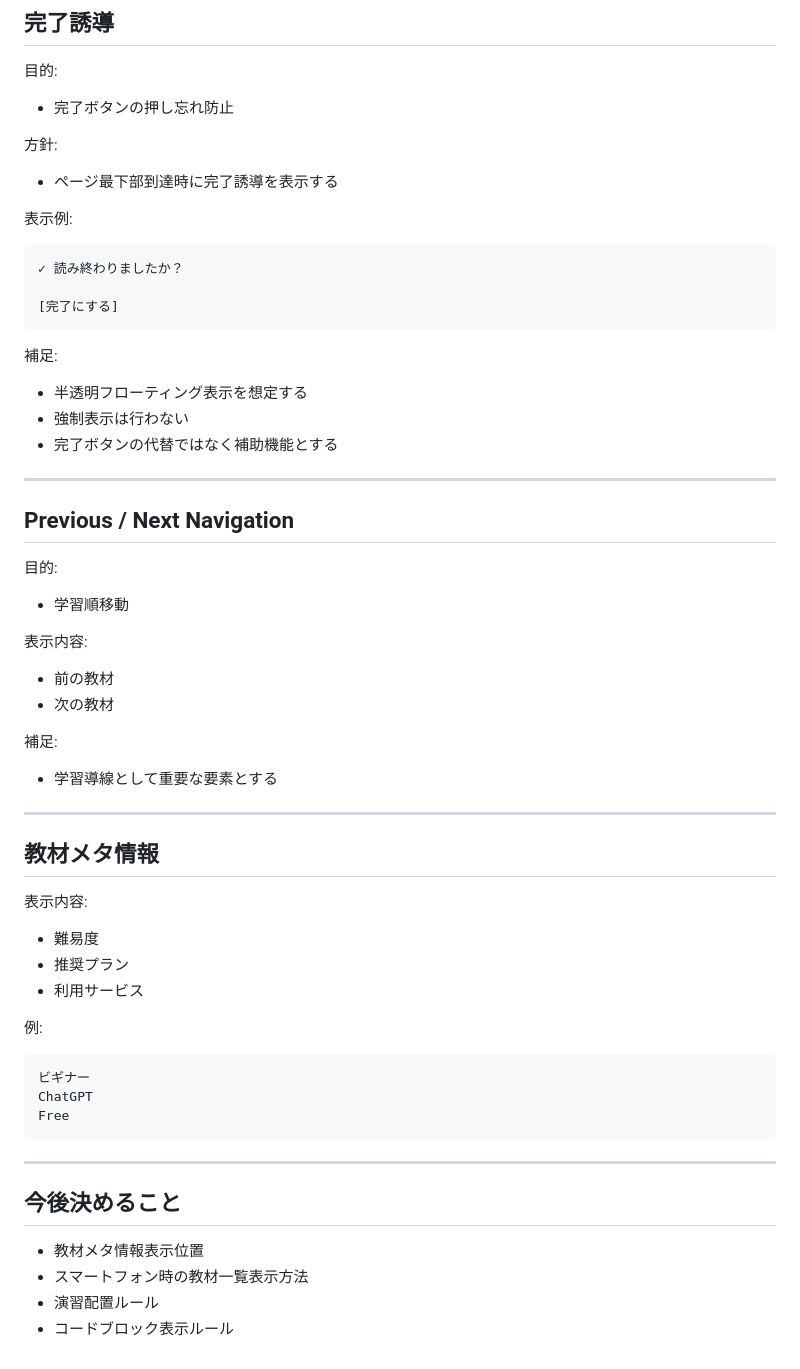
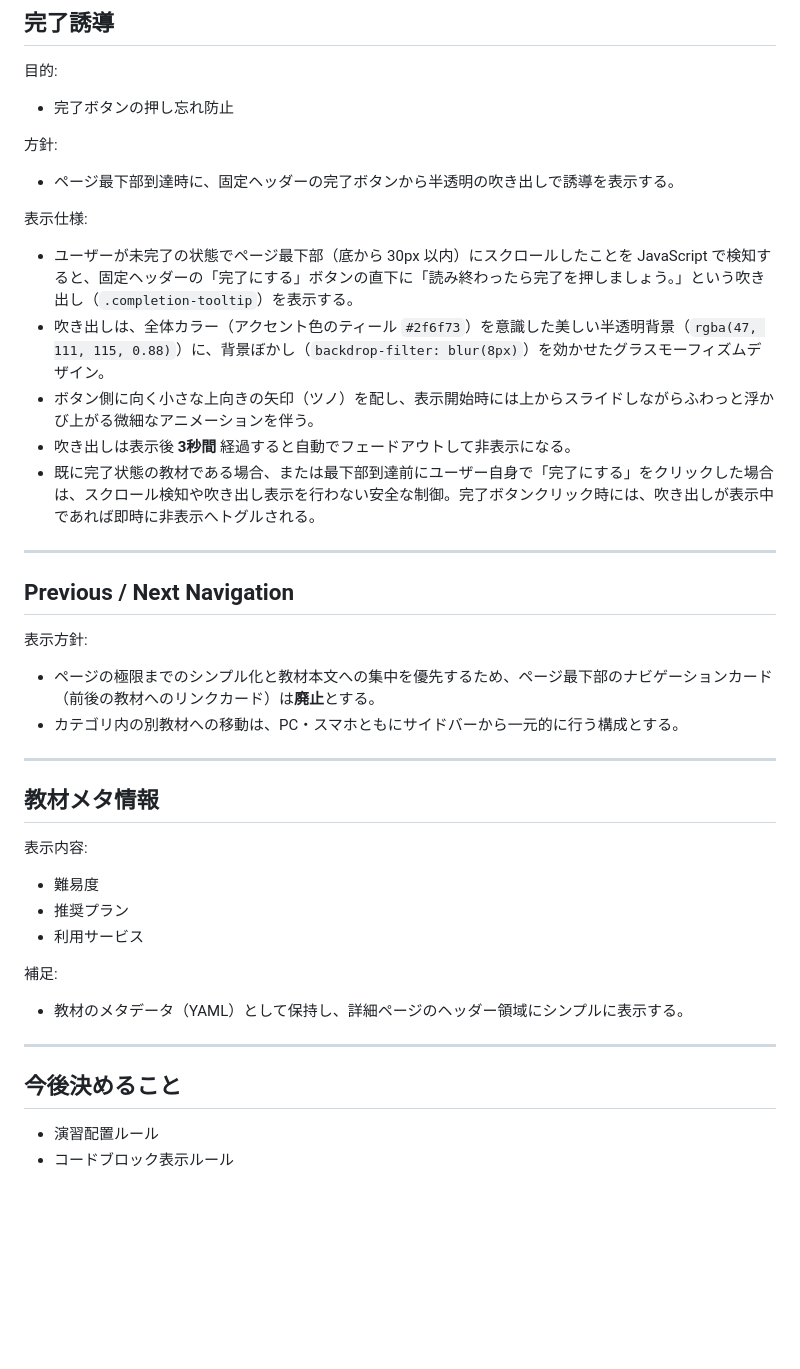
Before and after one commit to marks-dev/generative-ai-workbook, a Markdown page: docs/content-page-design.md, the part around one of its changes. Drawn GitHub-style; blank space fills up the shorter version.

Commit message:
docs: sync content page and learning progress design documents with scroll-triggered tooltip specifications

````diff
--- a/docs/content-page-design.md
+++ b/docs/content-page-design.md
@@ -156,38 +152,24 @@ Previous / Next
 
 方針:
 
-- ページ最下部到達時に完了誘導を表示する
+- ページ最下部到達時に、固定ヘッダーの完了ボタンから半透明の吹き出しで誘導を表示する。
 
-表示例:
+表示仕様:
 
-```text
-✓ 読み終わりましたか？
-
-[完了にする]
-```
-
-補足:
-
-- 半透明フローティング表示を想定する
-- 強制表示は行わない
-- 完了ボタンの代替ではなく補助機能とする
+- ユーザーが未完了の状態でページ最下部（底から 30px 以内）にスクロールしたことを JavaScript で検知すると、固定ヘッダーの「完了にする」ボタンの直下に「読み終わったら完了を押しましょう。」という吹き出し（`.completion-tooltip`）を表示する。
+- 吹き出しは、全体カラー（アクセント色のティール `#2f6f73`）を意識した美しい半透明背景（`rgba(47, 111, 115, 0.88)`）に、背景ぼかし（`backdrop-filter: blur(8px)`）を効かせたグラスモーフィズムデザイン。
+- ボタン側に向く小さな上向きの矢印（ツノ）を配し、表示開始時には上からスライドしながらふわっと浮かび上がる微細なアニメーションを伴う。
+- 吹き出しは表示後 **3秒間** 経過すると自動でフェードアウトして非表示になる。
+- 既に完了状態の教材である場合、または最下部到達前にユーザー自身で「完了にする」をクリックした場合は、スクロール検知や吹き出し表示を行わない安全な制御。完了ボタンクリック時には、吹き出しが表示中であれば即時に非表示へトグルされる。
 
 ---
 
 ## Previous / Next Navigation
 
-目的:
+表示方針:
 
-- 学習順移動
-
-表示内容:
-
-- 前の教材
-- 次の教材
-
-補足:
-
-- 学習導線として重要な要素とする
+- ページの極限までのシンプル化と教材本文への集中を優先するため、ページ最下部のナビゲーションカード（前後の教材へのリンクカード）は**廃止**とする。
+- カテゴリ内の別教材への移動は、PC・スマホともにサイドバーから一元的に行う構成とする。
 
 ---
 
@@ -199,19 +181,13 @@ Previous / Next
 - 推奨プラン
 - 利用サービス
 
-例:
+補足:
 
-```text
-ビギナー
-ChatGPT
-Free
-```
+- 教材のメタデータ（YAML）として保持し、詳細ページのヘッダー領域にシンプルに表示する。
 
 ---
 
 ## 今後決めること
 
-- 教材メタ情報表示位置
-- スマートフォン時の教材一覧表示方法
 - 演習配置ルール
 - コードブロック表示ルール
````
Also changed, not shown: other parts of docs/content-page-design.md (+2 -6 lines), docs/ROADMAP.md (+3 -0 lines), docs/learning-progress-design.md (+3 -3 lines).
